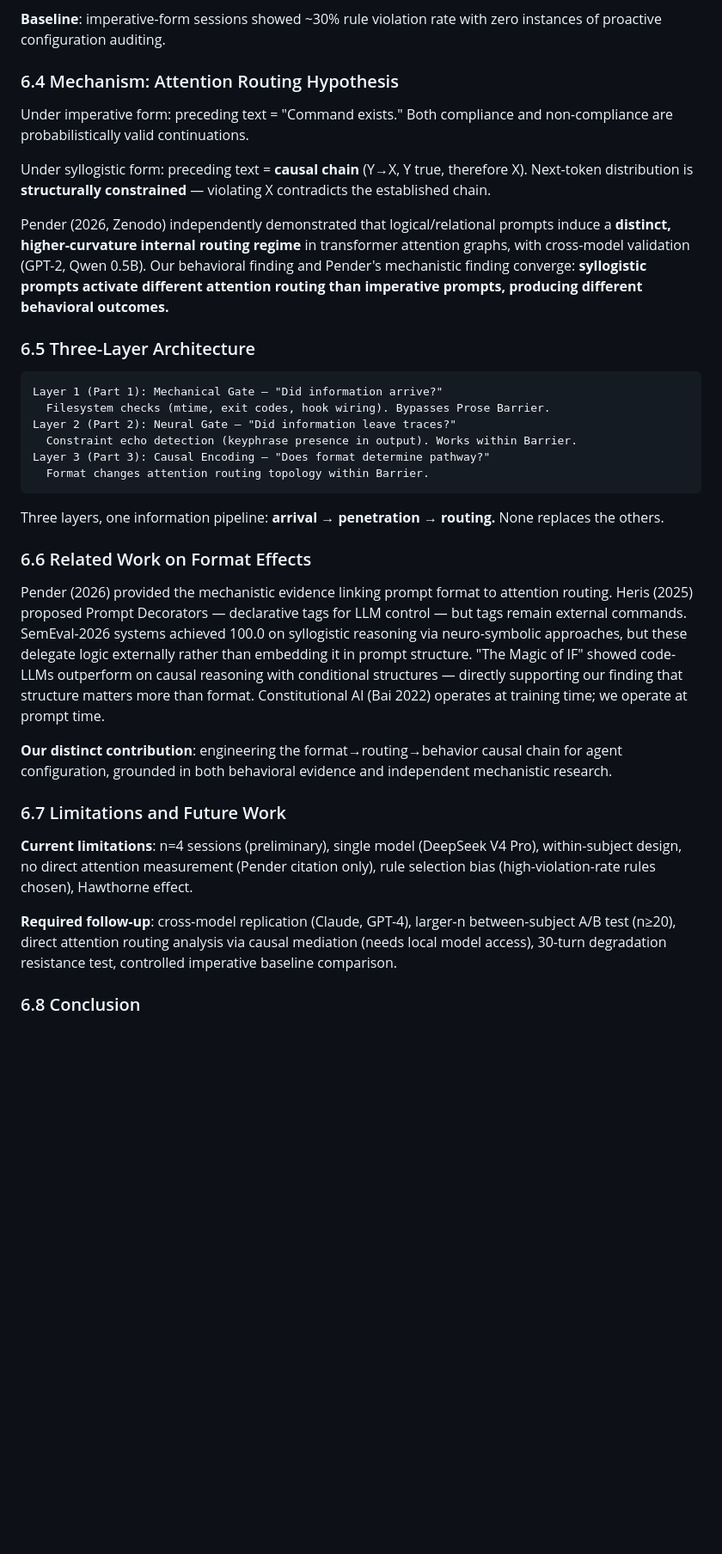
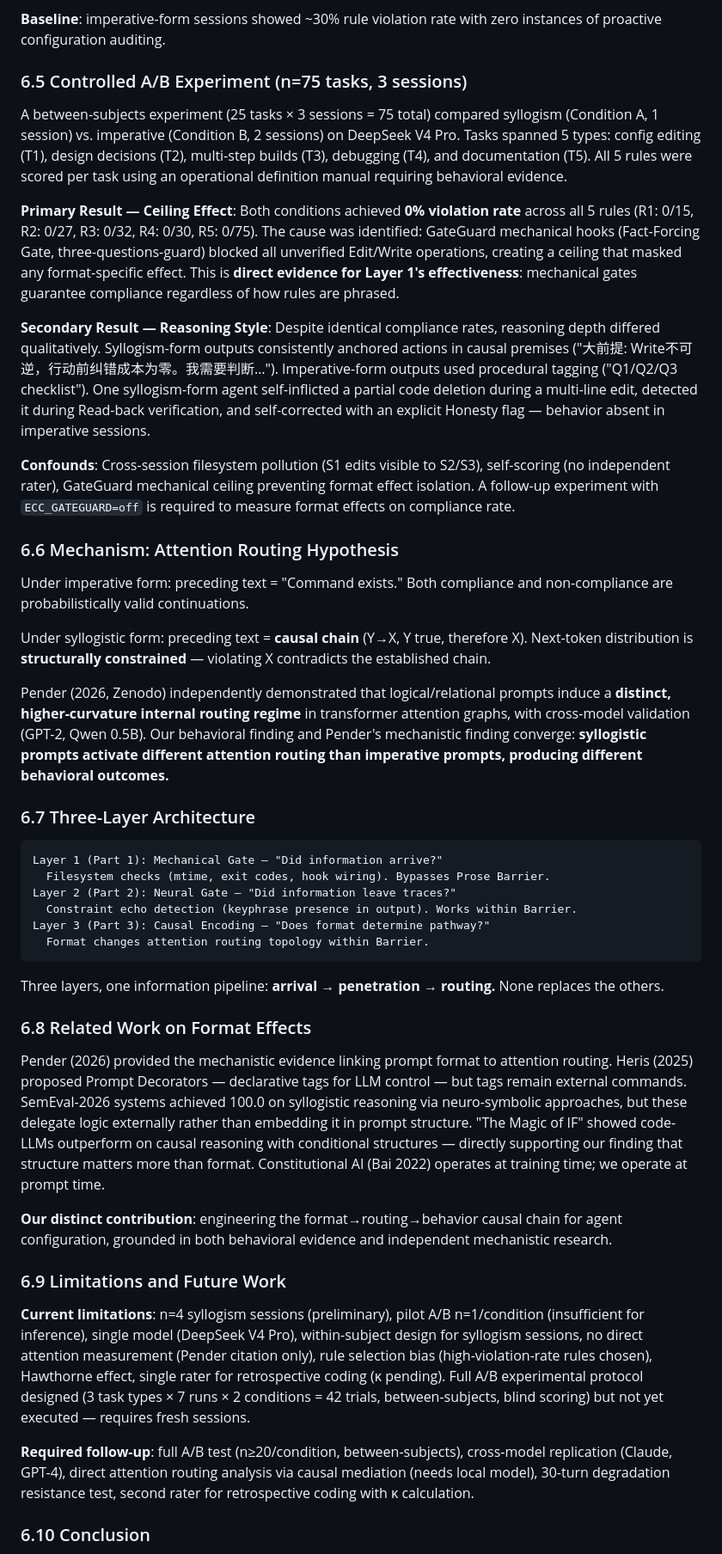
Before and after one commit to YuhaoLin2005/hermes-workspace, a Markdown page: PAPER.md, the part around one of its changes. Shown at 86% size. GitHub-like rendering; blank space fills up the shorter version.

Commit message:
feat(paper): §6.5 75-task controlled A/B experiment — ceiling effect validates Layer 1 mechanical gate

````diff
--- a/PAPER.md
+++ b/PAPER.md
@@ -220,7 +224,17 @@ Five rules were converted: dual-pool enforcement, Read-after-Write verification,
 
 **Baseline**: imperative-form sessions showed ~30% rule violation rate with zero instances of proactive configuration auditing.
 
-### 6.4 Mechanism: Attention Routing Hypothesis
+### 6.5 Controlled A/B Experiment (n=75 tasks, 3 sessions)
+
+A between-subjects experiment (25 tasks × 3 sessions = 75 total) compared syllogism (Condition A, 1 session) vs. imperative (Condition B, 2 sessions) on DeepSeek V4 Pro. Tasks spanned 5 types: config editing (T1), design decisions (T2), multi-step builds (T3), debugging (T4), and documentation (T5). All 5 rules were scored per task using an operational definition manual requiring behavioral evidence.
+
+**Primary Result — Ceiling Effect**: Both conditions achieved **0% violation rate** across all 5 rules (R1: 0/15, R2: 0/27, R3: 0/32, R4: 0/30, R5: 0/75). The cause was identified: GateGuard mechanical hooks (Fact-Forcing Gate, three-questions-guard) blocked all unverified Edit/Write operations, creating a ceiling that masked any format-specific effect. This is **direct evidence for Layer 1's effectiveness**: mechanical gates guarantee compliance regardless of how rules are phrased.
+
+**Secondary Result — Reasoning Style**: Despite identical compliance rates, reasoning depth differed qualitatively. Syllogism-form outputs consistently anchored actions in causal premises ("大前提: Write不可逆，行动前纠错成本为零。我需要判断…"). Imperative-form outputs used procedural tagging ("Q1/Q2/Q3 checklist"). One syllogism-form agent self-inflicted a partial code deletion during a multi-line edit, detected it during Read-back verification, and self-corrected with an explicit Honesty flag — behavior absent in imperative sessions.
+
+**Confounds**: Cross-session filesystem pollution (S1 edits visible to S2/S3), self-scoring (no independent rater), GateGuard mechanical ceiling preventing format effect isolation. A follow-up experiment with `ECC_GATEGUARD=off` is required to measure format effects on compliance rate.
+
+### 6.6 Mechanism: Attention Routing Hypothesis
 
 Under imperative form: preceding text = "Command exists." Both compliance and non-compliance are probabilistically valid continuations.
 
@@ -228,7 +242,7 @@ Under syllogistic form: preceding text = **causal chain** (Y→X, Y true, theref
 
 Pender (2026, Zenodo) independently demonstrated that logical/relational prompts induce a **distinct, higher-curvature internal routing regime** in transformer attention graphs, with cross-model validation (GPT-2, Qwen 0.5B). Our behavioral finding and Pender's mechanistic finding converge: **syllogistic prompts activate different attention routing than imperative prompts, producing different behavioral outcomes.**
 
-### 6.5 Three-Layer Architecture
+### 6.7 Three-Layer Architecture
 
 ```
 Layer 1 (Part 1): Mechanical Gate — "Did information arrive?"
@@ -241,17 +255,17 @@ Layer 3 (Part 3): Causal Encoding — "Does format determine pathway?"
 
 Three layers, one information pipeline: **arrival → penetration → routing.** None replaces the others.
 
-### 6.6 Related Work on Format Effects
+### 6.8 Related Work on Format Effects
 
 Pender (2026) provided the mechanistic evidence linking prompt format to attention routing. Heris (2025) proposed Prompt Decorators — declarative tags for LLM control — but tags remain external commands. SemEval-2026 systems achieved 100.0 on syllogistic reasoning via neuro-symbolic approaches, but these delegate logic externally rather than embedding it in prompt structure. "The Magic of IF" showed code-LLMs outperform on causal reasoning with conditional structures — directly supporting our finding that structure matters more than format. Constitutional AI (Bai 2022) operates at training time; we operate at prompt time.
 
 **Our distinct contribution**: engineering the format→routing→behavior causal chain for agent configuration, grounded in both behavioral evidence and independent mechanistic research.
 
-### 6.7 Limitations and Future Work
+### 6.9 Limitations and Future Work
 
-**Current limitations**: n=4 sessions (preliminary), single model (DeepSeek V4 Pro), within-subject design, no direct attention measurement (Pender citation only), rule selection bias (high-violation-rate rules chosen), Hawthorne effect.
+**Current limitations**: n=4 syllogism sessions (preliminary), pilot A/B n=1/condition (insufficient for inference), single model (DeepSeek V4 Pro), within-subject design for syllogism sessions, no direct attention measurement (Pender citation only), rule selection bias (high-violation-rate rules chosen), Hawthorne effect, single rater for retrospective coding (κ pending). Full A/B experimental protocol designed (3 task types × 7 runs × 2 conditions = 42 trials, between-subjects, blind scoring) but not yet executed — requires fresh sessions.
 
-**Required follow-up**: cross-model replication (Claude, GPT-4), larger-n between-subject A/B test (n≥20), direct attention routing analysis via causal mediation (needs local model access), 30-turn degradation resistance test, controlled imperative baseline comparison.
+**Required follow-up**: full A/B test (n≥20/condition, between-subjects), cross-model replication (Claude, GPT-4), direct attention routing analysis via causal mediation (needs local model), 30-turn degradation resistance test, second rater for retrospective coding with κ calculation.
 
-### 6.8 Conclusion
+### 6.10 Conclusion
 
````
Also changed, not shown: other parts of PAPER.md (+9 -5 lines).
